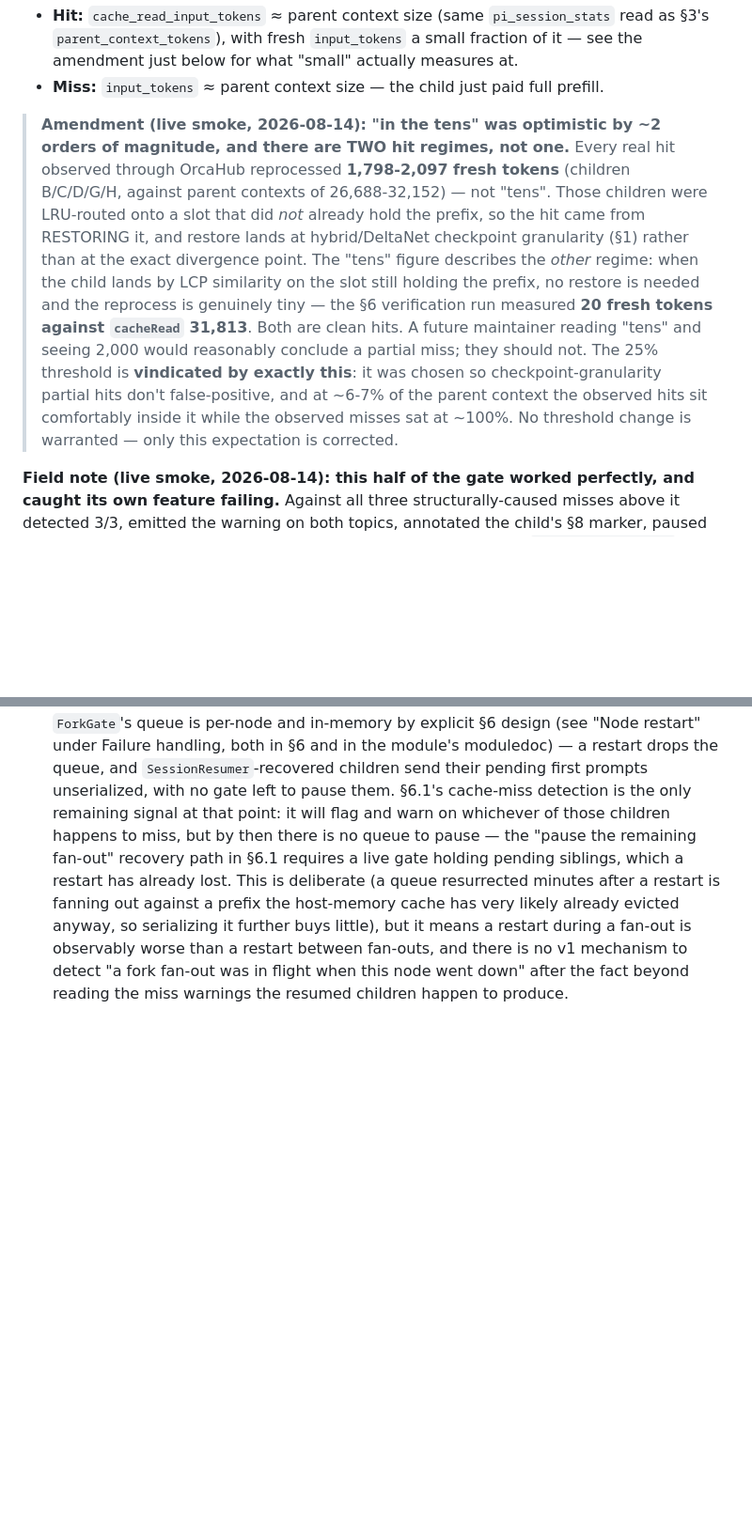
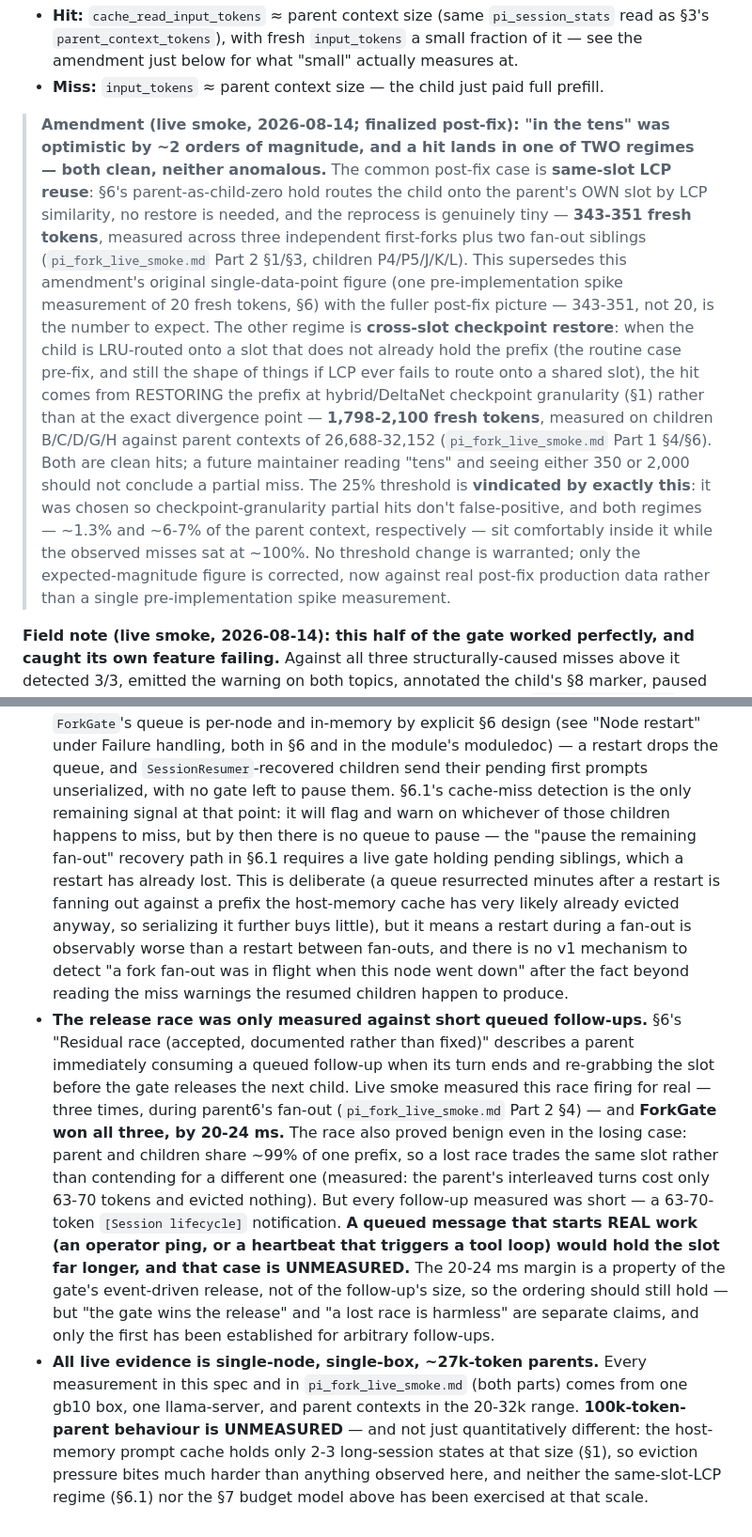
Before and after one commit to zingbretsen/orca_hub, a Markdown page: pi_fork_spec.md, 2 parts joined by grey strips. Shown at 94% size. Drawn GitHub-style; blank space fills up the shorter version.

Commit message:
Fold post-fix live smoke numbers into pi_fork_spec.md §6.1/§7/§13
§6.1: unify the two "amendment" layers into one coherent final state
covering both observed hit regimes (same-slot LCP reuse ~343-351 fresh
tokens; cross-slot checkpoint restore ~1,798-2,100), 25% threshold
unchanged. §7: update the KV-budget model from N-slots-per-fan-out (a
pre-fix LRU-fallback artifact) to same-slot sharing during the fan-out,
with the budget actually binding on concurrent diverged children after
their first turns. §13: record the release-race margin (won 3/3 by
20-24ms, but only measured against short follow-ups) and the
single-node/~27k-token-parent scope of all live evidence as bounded,
unmeasured-beyond-this claims.

OrcaHub-Session: 18b1d167-64cc-4b2c-acd7-5e21bfe25330

```diff
--- a/pi_fork_spec.md
+++ b/pi_fork_spec.md
@@ -511,24 +511,33 @@ response inside that result, not the turn-summed total):
 - **Miss:** `input_tokens` ≈ parent context size — the child just paid
   full prefill.
 
-> **Amendment (live smoke, 2026-08-14): "in the tens" was optimistic by
-> ~2 orders of magnitude, and there are TWO hit regimes, not one.** Every
-> real hit observed through OrcaHub reprocessed **1,798-2,097 fresh tokens**
-> (children B/C/D/G/H, against parent contexts of 26,688-32,152) — not
-> "tens". Those children were LRU-routed onto a slot that did *not* already
-> hold the prefix, so the hit came from RESTORING it, and restore lands at
+> **Amendment (live smoke, 2026-08-14; finalized post-fix): "in the tens"
+> was optimistic by ~2 orders of magnitude, and a hit lands in one of TWO
+> regimes — both clean, neither anomalous.** The common post-fix case is
+> **same-slot LCP reuse**: §6's parent-as-child-zero hold routes the child
+> onto the parent's OWN slot by LCP similarity, no restore is needed, and
+> the reprocess is genuinely tiny — **343-351 fresh tokens**, measured
+> across three independent first-forks plus two fan-out siblings
+> (`pi_fork_live_smoke.md` Part 2 §1/§3, children P4/P5/J/K/L). This
+> supersedes this amendment's original single-data-point figure (one
+> pre-implementation spike measurement of 20 fresh tokens, §6) with the
+> fuller post-fix picture — 343-351, not 20, is the number to expect. The
+> other regime is **cross-slot checkpoint restore**: when the child is
+> LRU-routed onto a slot that does not already hold the prefix (the routine
+> case pre-fix, and still the shape of things if LCP ever fails to route
+> onto a shared slot), the hit comes from RESTORING the prefix at
 > hybrid/DeltaNet checkpoint granularity (§1) rather than at the exact
-> divergence point. The "tens" figure describes the *other* regime: when the
-> child lands by LCP similarity on the slot still holding the prefix, no
-> restore is needed and the reprocess is genuinely tiny — the §6 verification
-> run measured **20 fresh tokens against `cacheRead` 31,813**. Both are
-> clean hits. A future maintainer reading "tens" and seeing 2,000 would
-> reasonably conclude a partial miss; they should not. The 25% threshold is
-> **vindicated by exactly this**: it was chosen so checkpoint-granularity
-> partial hits don't false-positive, and at ~6-7% of the parent context the
-> observed hits sit comfortably inside it while the observed misses sat at
-> ~100%. No threshold change is warranted — only this expectation is
-> corrected.
+> divergence point — **1,798-2,100 fresh tokens**, measured on children
+> B/C/D/G/H against parent contexts of 26,688-32,152 (`pi_fork_live_smoke.md`
+> Part 1 §4/§6). Both are clean hits; a future maintainer reading "tens" and
+> seeing either 350 or 2,000 should not conclude a partial miss. The 25%
+> threshold is **vindicated by exactly this**: it was chosen so
+> checkpoint-granularity partial hits don't false-positive, and both
+> regimes — ~1.3% and ~6-7% of the parent context, respectively — sit
+> comfortably inside it while the observed misses sat at ~100%. No
+> threshold change is warranted; only the expected-magnitude figure is
+> corrected, now against real post-fix production data rather than a
+> single pre-implementation spike measurement.
 
 **Field note (live smoke, 2026-08-14): this half of the gate worked
 perfectly, and caught its own feature failing.** Against all three
@@ -792,3 +826,30 @@ here so they don't get rediscovered as surprise bugs later.
   restart between fan-outs, and there is no v1 mechanism to detect "a fork
   fan-out was in flight when this node went down" after the fact beyond
   reading the miss warnings the resumed children happen to produce.
+- **The release race was only measured against short queued follow-ups.**
+  §6's "Residual race (accepted, documented rather than fixed)" describes a
+  parent immediately consuming a queued follow-up when its turn ends and
+  re-grabbing the slot before the gate releases the next child. Live smoke
+  measured this race firing for real — three times, during parent6's
+  fan-out (`pi_fork_live_smoke.md` Part 2 §4) — and **ForkGate won all
+  three, by 20-24 ms.** The race also proved benign even in the losing case:
+  parent and children share ~99% of one prefix, so a lost race trades the
+  same slot rather than contending for a different one (measured: the
+  parent's interleaved turns cost only 63-70 tokens and evicted nothing).
+  But every follow-up measured was short — a 63-70-token `[Session
+  lifecycle]` notification. **A queued message that starts REAL work (an
+  operator ping, or a heartbeat that triggers a tool loop) would hold the
+  slot far longer, and that case is UNMEASURED.** The 20-24 ms margin is a
+  property of the gate's event-driven release, not of the follow-up's size,
+  so the ordering should still hold — but "the gate wins the release" and
+  "a lost race is harmless" are separate claims, and only the first has
+  been established for arbitrary follow-ups.
+- **All live evidence is single-node, single-box, ~27k-token parents.**
+  Every measurement in this spec and in `pi_fork_live_smoke.md` (both
+  parts) comes from one gb10 box, one llama-server, and parent contexts in
+  the 20-32k range. **100k-token-parent behaviour is UNMEASURED** — and not
+  just quantitatively different: the host-memory prompt cache holds only
+  2-3 long-session states at that size (§1), so eviction pressure bites
+  much harder than anything observed here, and neither the same-slot-LCP
+  regime (§6.1) nor the §7 budget model above has been exercised at that
+  scale.
```
Also changed, not shown: other parts of pi_fork_spec.md (+25 -0 lines).
